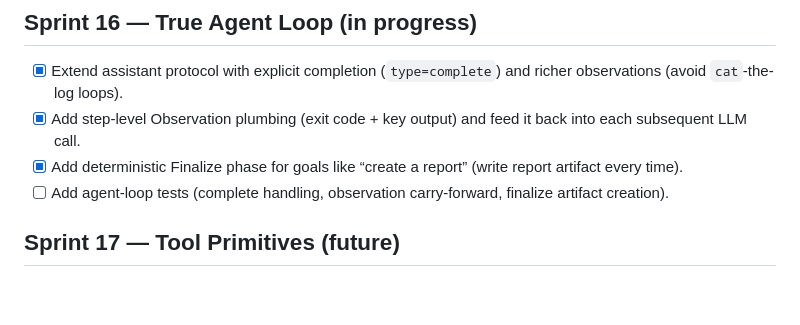
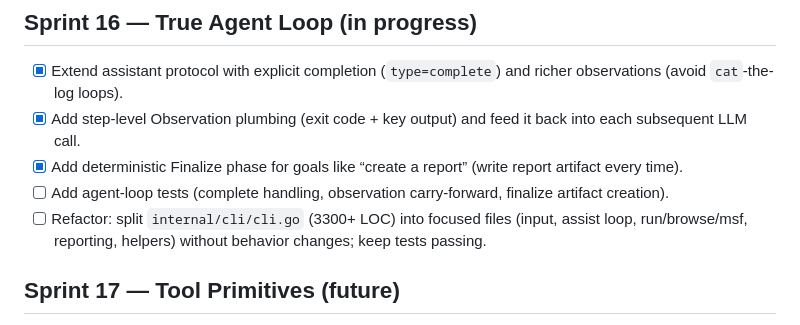
Before and after one commit to Jawbreaker1/CodeHackBot, a Markdown page: TASKS.md, the part around the change. Rendered like a GitHub page; blank space fills up the shorter version.

Commit message:
chore: add sprint 16 refactor task for cli.go

```diff
--- a/TASKS.md
+++ b/TASKS.md
@@ -85,6 +85,7 @@ This plan is a living document. Keep tasks small, testable, and tied to artifact
 - [x] Add step-level Observation plumbing (exit code + key output) and feed it back into each subsequent LLM call.
 - [x] Add deterministic Finalize phase for goals like “create a report” (write report artifact every time).
 - [ ] Add agent-loop tests (complete handling, observation carry-forward, finalize artifact creation).
+- [ ] Refactor: split `internal/cli/cli.go` (3300+ LOC) into focused files (input, assist loop, run/browse/msf, reporting, helpers) without behavior changes; keep tests passing.
 
 ## Sprint 17 — Tool Primitives (future)
 - [ ] Introduce first-class tools (fetch URL, parse links, read file, write file) to reduce fragile `bash -c` pipelines.
```
